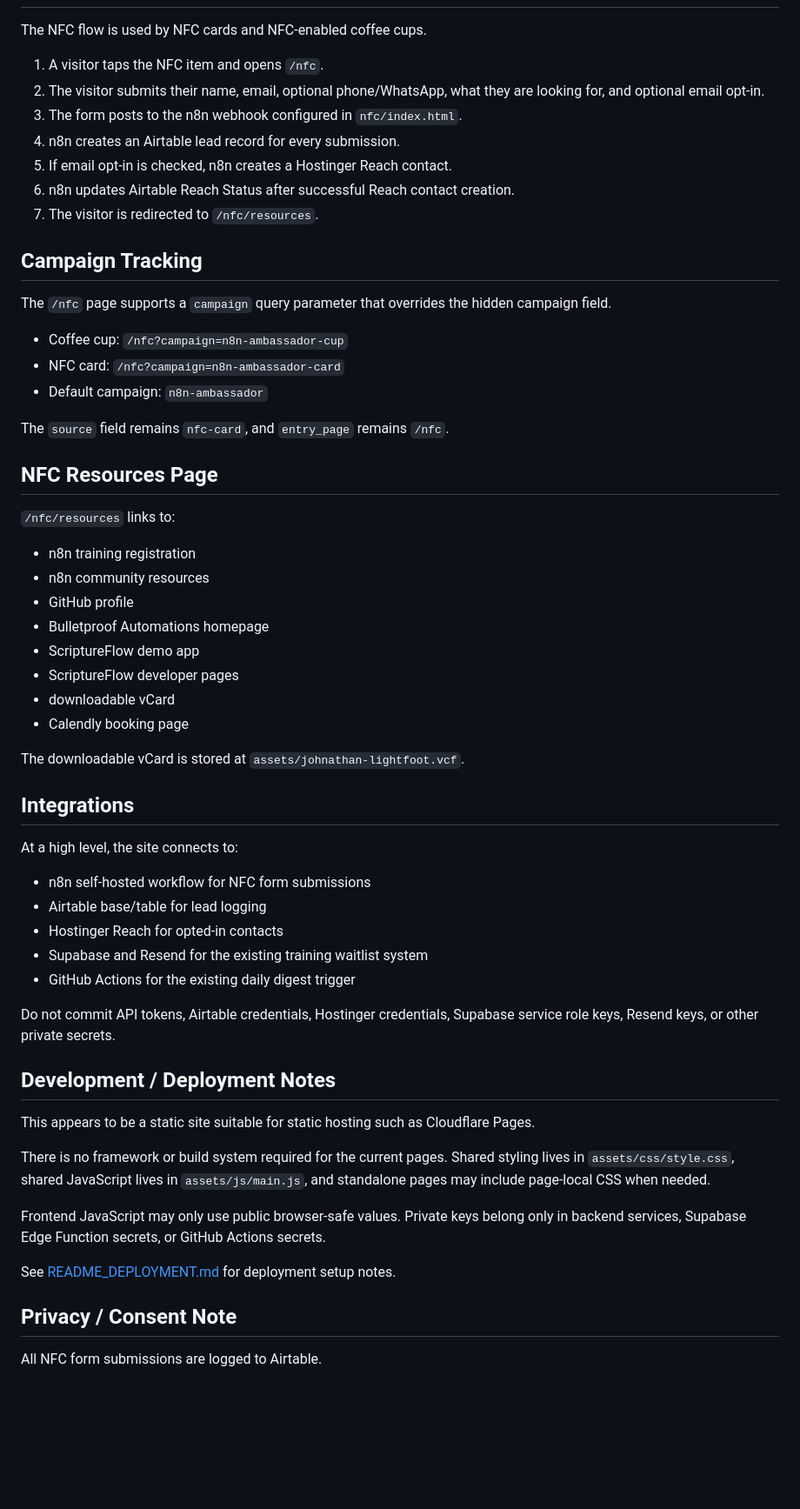
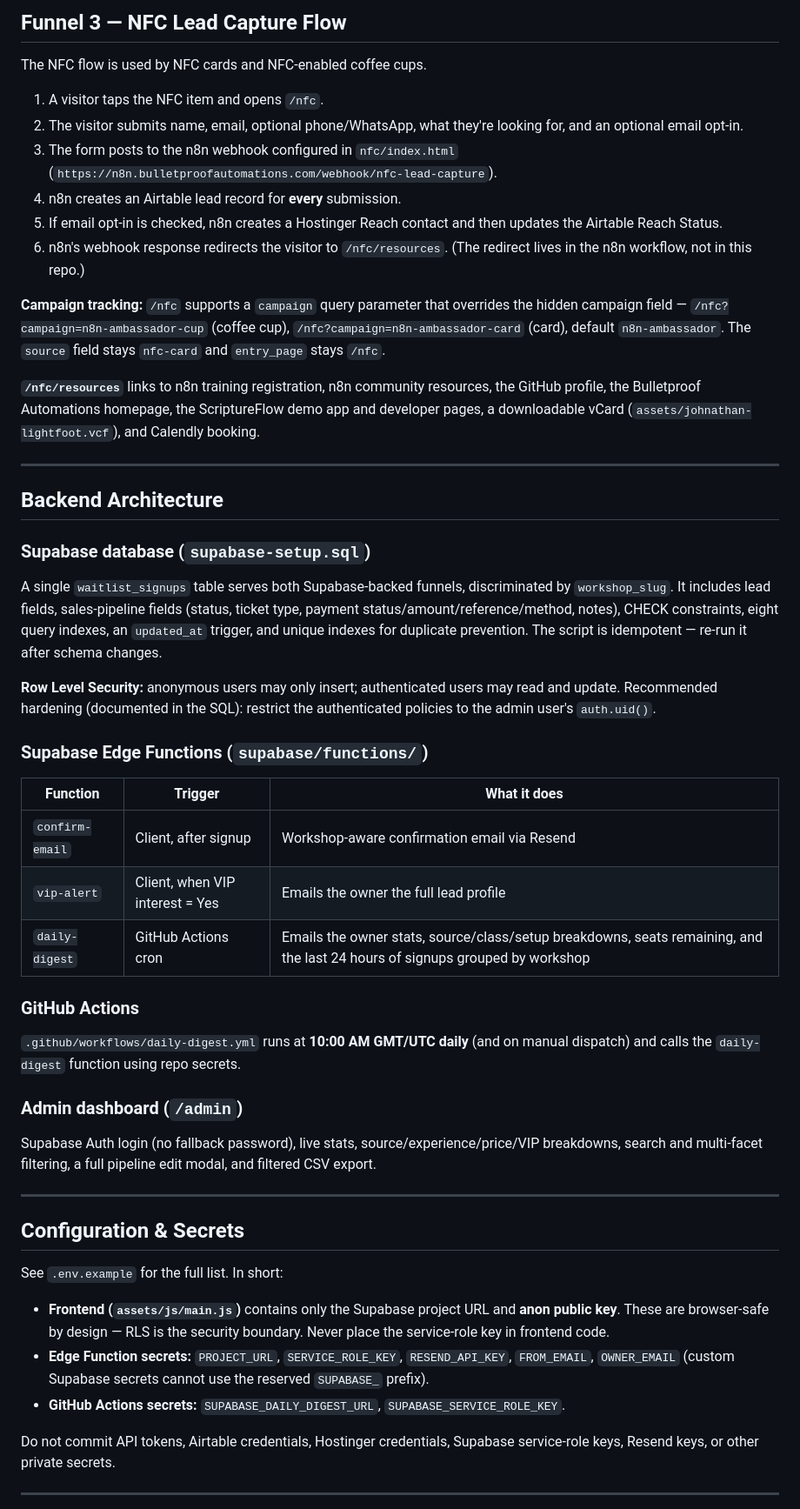
Before and after one commit to Exnav29/bulletproofautomations-training, a Markdown page: README.md, the part around one of its changes. Shown at 87% size. GitHub-like rendering; blank space fills up the shorter version.

```diff
--- a/README.md
+++ b/README.md
@@ -25,62 +61,56 @@ Routes are folder-based, using files like `route/index.html`.
+## Funnel 3 — NFC Lead Capture Flow
 
 The NFC flow is used by NFC cards and NFC-enabled coffee cups.
 
 1. A visitor taps the NFC item and opens `/nfc`.
-2. The visitor submits their name, email, optional phone/WhatsApp, what they are looking for, and optional email opt-in.
-3. The form posts to the n8n webhook configured in `nfc/index.html`.
-4. n8n creates an Airtable lead record for every submission.
-5. If email opt-in is checked, n8n creates a Hostinger Reach contact.
-6. n8n updates Airtable Reach Status after successful Reach contact creation.
-7. The visitor is redirected to `/nfc/resources`.
+2. The visitor submits name, email, optional phone/WhatsApp, what they're looking for, and an optional email opt-in.
+3. The form posts to the n8n webhook configured in `nfc/index.html` (`https://n8n.bulletproofautomations.com/webhook/nfc-lead-capture`).
+4. n8n creates an Airtable lead record for **every** submission.
+5. If email opt-in is checked, n8n creates a Hostinger Reach contact and then updates the Airtable Reach Status.
+6. n8n's webhook response redirects the visitor to `/nfc/resources`. (The redirect lives in the n8n workflow, not in this repo.)
 
-## Campaign Tracking
+**Campaign tracking:** `/nfc` supports a `campaign` query parameter that overrides the hidden campaign field —
+`/nfc?campaign=n8n-ambassador-cup` (coffee cup), `/nfc?campaign=n8n-ambassador-card` (card), default `n8n-ambassador`. The `source` field stays `nfc-card` and `entry_page` stays `/nfc`.
 
-The `/nfc` page supports a `campaign` query parameter that overrides the hidden campaign field.
+**`/nfc/resources`** links to n8n training registration, n8n community resources, the GitHub profile, the Bulletproof Automations homepage, the ScriptureFlow demo app and developer pages, a downloadable vCard (`assets/johnathan-lightfoot.vcf`), and Calendly booking.
 
-- Coffee cup: `/nfc?campaign=n8n-ambassador-cup`
-- NFC card: `/nfc?campaign=n8n-ambassador-card`
-- Default campaign: `n8n-ambassador`
+---
 
-The `source` field remains `nfc-card`, and `entry_page` remains `/nfc`.
+## Backend Architecture
 
-## NFC Resources Page
+### Supabase database (`supabase-setup.sql`)
 
-`/nfc/resources` links to:
+A single `waitlist_signups` table serves both Supabase-backed funnels, discriminated by `workshop_slug`. It includes lead fields, sales-pipeline fields (status, ticket type, payment status/amount/reference/method, notes), CHECK constraints, eight query indexes, an `updated_at` trigger, and unique indexes for duplicate prevention. The script is idempotent — re-run it after schema changes.
 
-- n8n training registration
-- n8n community resources
-- GitHub profile
-- Bulletproof Automations homepage
-- ScriptureFlow demo app
-- ScriptureFlow developer pages
-- downloadable vCard
-- Calendly booking page
+**Row Level Security:** anonymous users may only insert; authenticated users may read and update. Recommended hardening (documented in the SQL): restrict the authenticated policies to the admin user's `auth.uid()`.
 
-The downloadable vCard is stored at `assets/johnathan-lightfoot.vcf`.
+### Supabase Edge Functions (`supabase/functions/`)
 
-## Integrations
+| Function | Trigger | What it does |
+|---|---|---|
+| `confirm-email` | Client, after signup | Workshop-aware confirmation email via Resend |
+| `vip-alert` | Client, when VIP interest = Yes | Emails the owner the full lead profile |
+| `daily-digest` | GitHub Actions cron | Emails the owner stats, source/class/setup breakdowns, seats remaining, and the last 24 hours of signups grouped by workshop |
 
-At a high level, the site connects to:
+### GitHub Actions
 
-- n8n self-hosted workflow for NFC form submissions
-- Airtable base/table for lead logging
-- Hostinger Reach for opted-in contacts
-- Supabase and Resend for the existing training waitlist system
-- GitHub Actions for the existing daily digest trigger
+`.github/workflows/daily-digest.yml` runs at **10:00 AM GMT/UTC daily** (and on manual dispatch) and calls the `daily-digest` function using repo secrets.
 
-Do not commit API tokens, Airtable credentials, Hostinger credentials, Supabase service role keys, Resend keys, or other private secrets.
+### Admin dashboard (`/admin`)
 
-## Development / Deployment Notes
+Supabase Auth login (no fallback password), live stats, source/experience/price/VIP breakdowns, search and multi-facet filtering, a full pipeline edit modal, and filtered CSV export.
 
-This appears to be a static site suitable for static hosting such as Cloudflare Pages.
+---
 
-There is no framework or build system required for the current pages. Shared styling lives in `assets/css/style.css`, shared JavaScript lives in `assets/js/main.js`, and standalone pages may include page-local CSS when needed.
+## Configuration & Secrets
 
-Frontend JavaScript may only use public browser-safe values. Private keys belong only in backend services, Supabase Edge Function secrets, or GitHub Actions secrets.
+See `.env.example` for the full list. In short:
 
-See [README_DEPLOYMENT.md](README_DEPLOYMENT.md) for deployment setup notes.
+- **Frontend (`assets/js/main.js`)** contains only the Supabase project URL and **anon public key**. These are browser-safe by design — RLS is the security boundary. Never place the service-role key in frontend code.
+- **Edge Function secrets:** `PROJECT_URL`, `SERVICE_ROLE_KEY`, `RESEND_API_KEY`, `FROM_EMAIL`, `OWNER_EMAIL` (custom Supabase secrets cannot use the reserved `SUPABASE_` prefix).
+- **GitHub Actions secrets:** `SUPABASE_DAILY_DIGEST_URL`, `SUPABASE_SERVICE_ROLE_KEY`.
 
-## Privacy / Consent Note
+Do not commit API tokens, Airtable credentials, Hostinger credentials, Supabase service-role keys, Resend keys, or other private secrets.
 
-All NFC form submissions are logged to Airtable.
+---
 
```
Also changed, not shown: other parts of README.md (+69 -15 lines).
